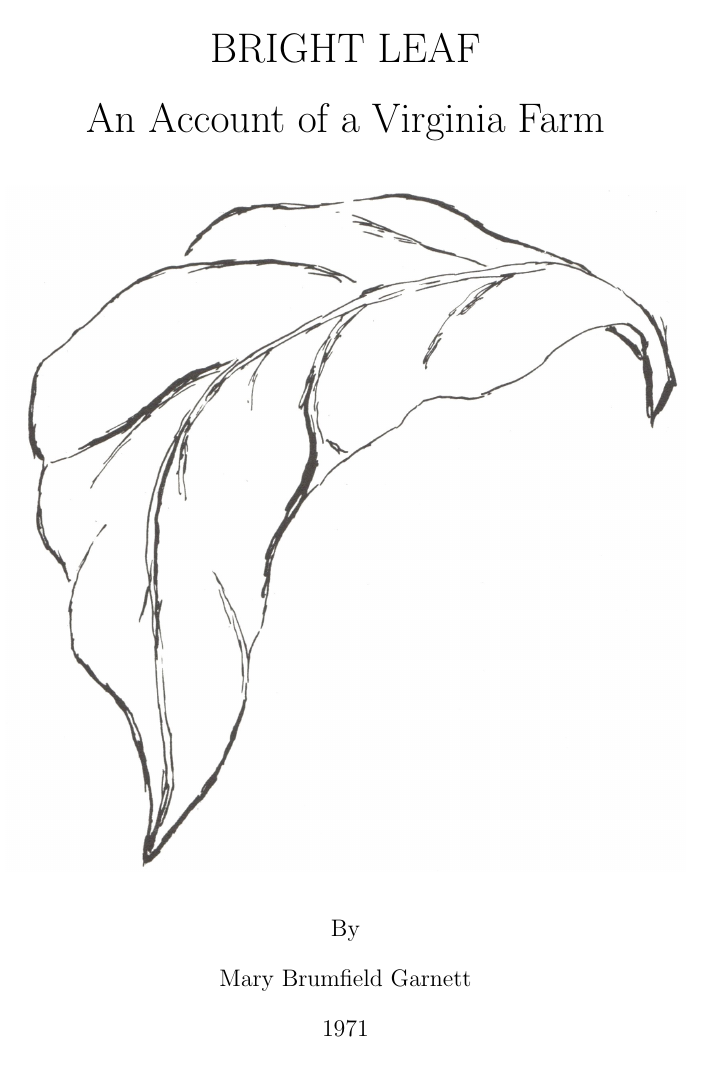
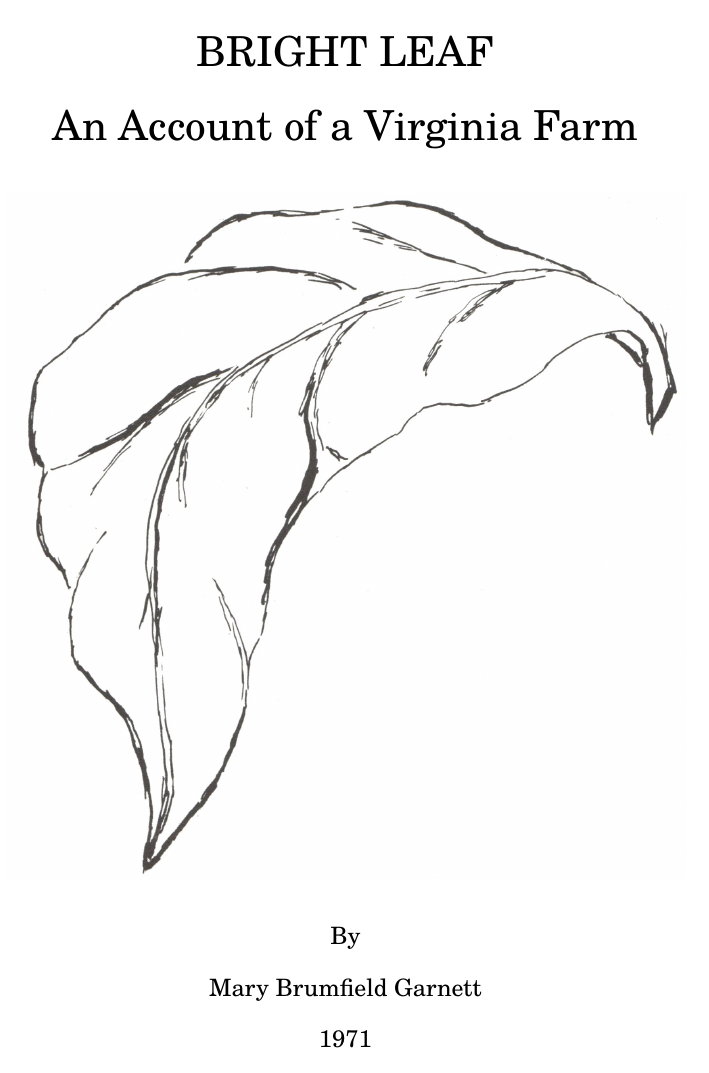
Before and after one commit to benwbrum/brightleaf, a LaTeX thesis (Book.tex, which reads style.tex): page 1 of 76 before the commit and page 1 of 80 after it. Compiled offline with pdfLaTeX.

Commit message:
Initial work on global styles.
- Selected tg-schola font.
- Switched to uncapitalized headers.
- Fixed paragraph spacing and leading.

```diff
--- a/Book.tex
+++ b/Book.tex
@@ -2,8 +2,7 @@
 \documentclass[letterpaper]{memoir}
 \usepackage{graphicx}
 
-
-
+\input{style.tex}
 
 
 \title{Bright Leaf}
--- /dev/null
+++ b/style.tex
@@ -0,0 +1,18 @@
+% STYLESHEET
+
+% Global styles
+
+	% Font: use Tex-Gyre Schola
+	\usepackage[T1]{fontenc}
+	\usepackage{tgschola}
+
+	% Paragraph spacing: indent and don't skip lines
+	\setlength{\parindent}{1.4em}
+	\setlength{\parskip}{0ex}
+	\linespread{1.1}
+
+% Chapter styles
+	\chapterstyle{thatcher}
+
+% Header styles
+	\pagestyle{plain}
```
Also changed, not shown: Book.tex (2 more changed lines), 3 other files. Lines whose indentation alone changed are shown as unchanged.
